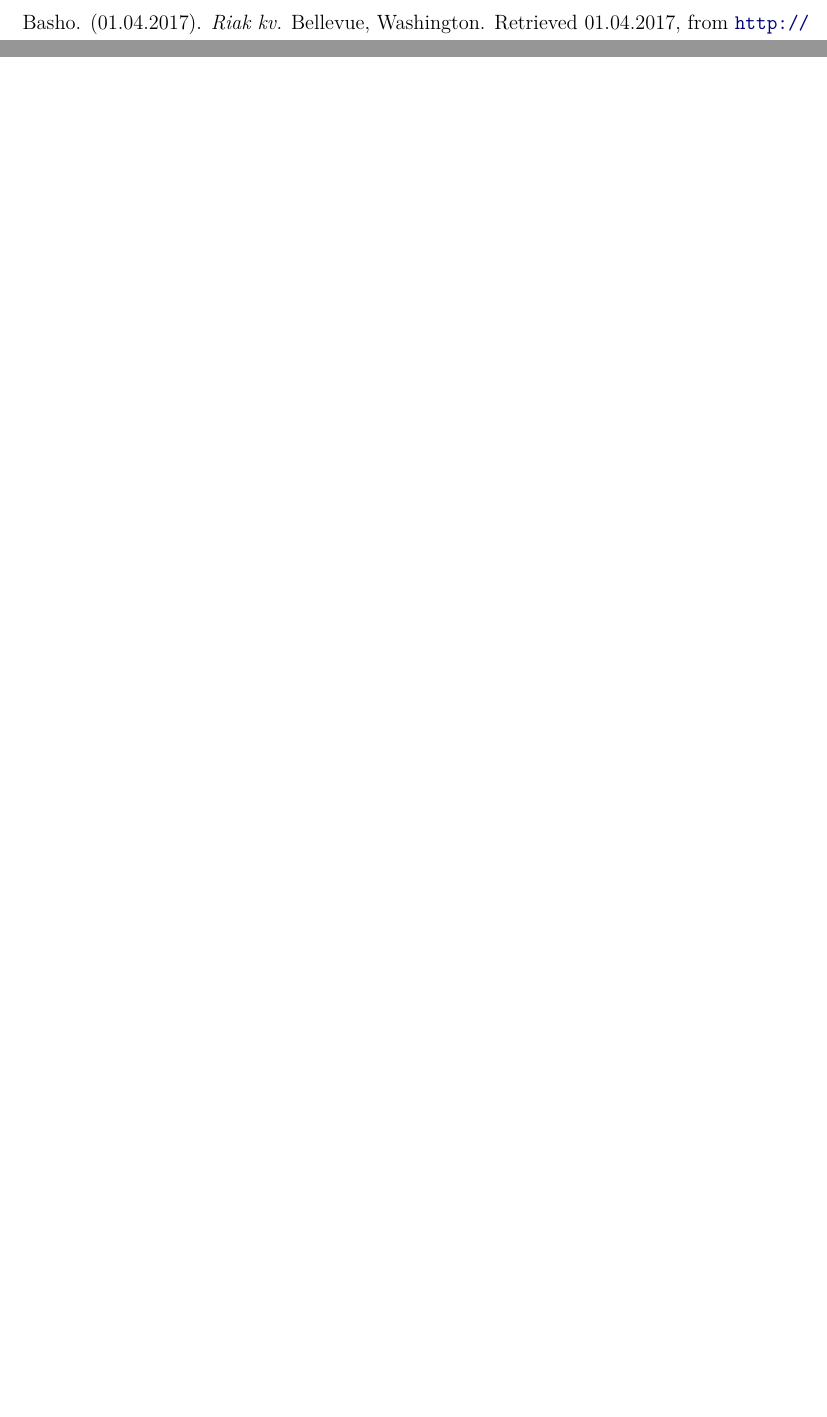
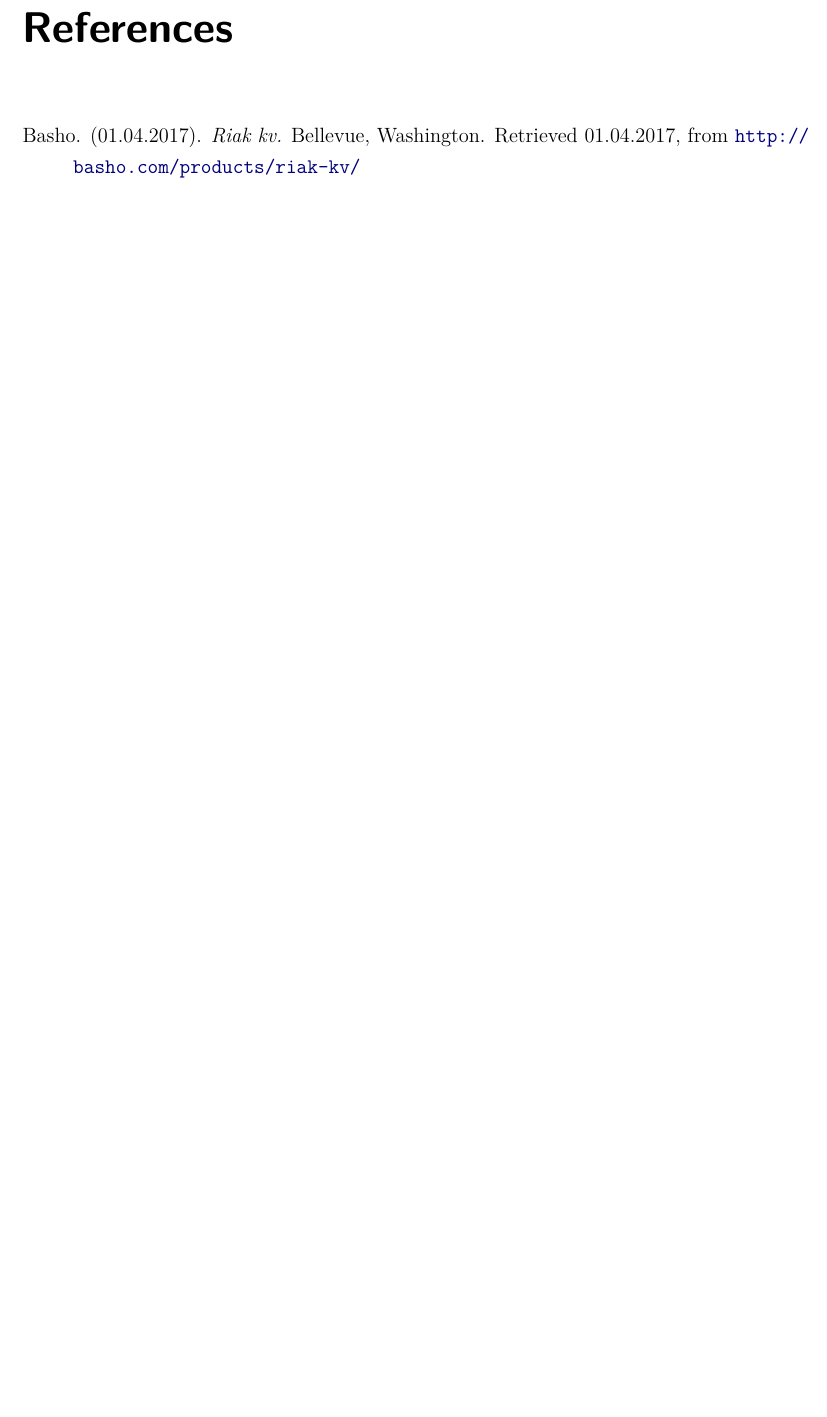
Before and after one commit to marcel-jakob/riakExample, a LaTeX document (ebook/dokumentation.tex): two parts of pages 12 and 13 of 14 before the commit and part of page 12 of 12 after it, the two joined at a grey line, cut at the place of the change, the shorter picture padded with empty space. Compiled offline with pdfLaTeX.

Commit message:
Small changes

```diff
--- a/ebook/dokumentation.tex
+++ b/ebook/dokumentation.tex
@@ -61,7 +61,6 @@
 % 	\printbibliography
   \bibliographystyle{apacite}
   \bibliography{bibliographie}
-	\newpage\null\thispagestyle{plain}\newpage
 
 	% Glossar
 	\printglossary[style=altlist,title=\langglossar]
```
Also changed, not shown: ebook/content/marcelL.tex (+2 -0 lines), ebook/dokumentation.pdf, 4 other files.
